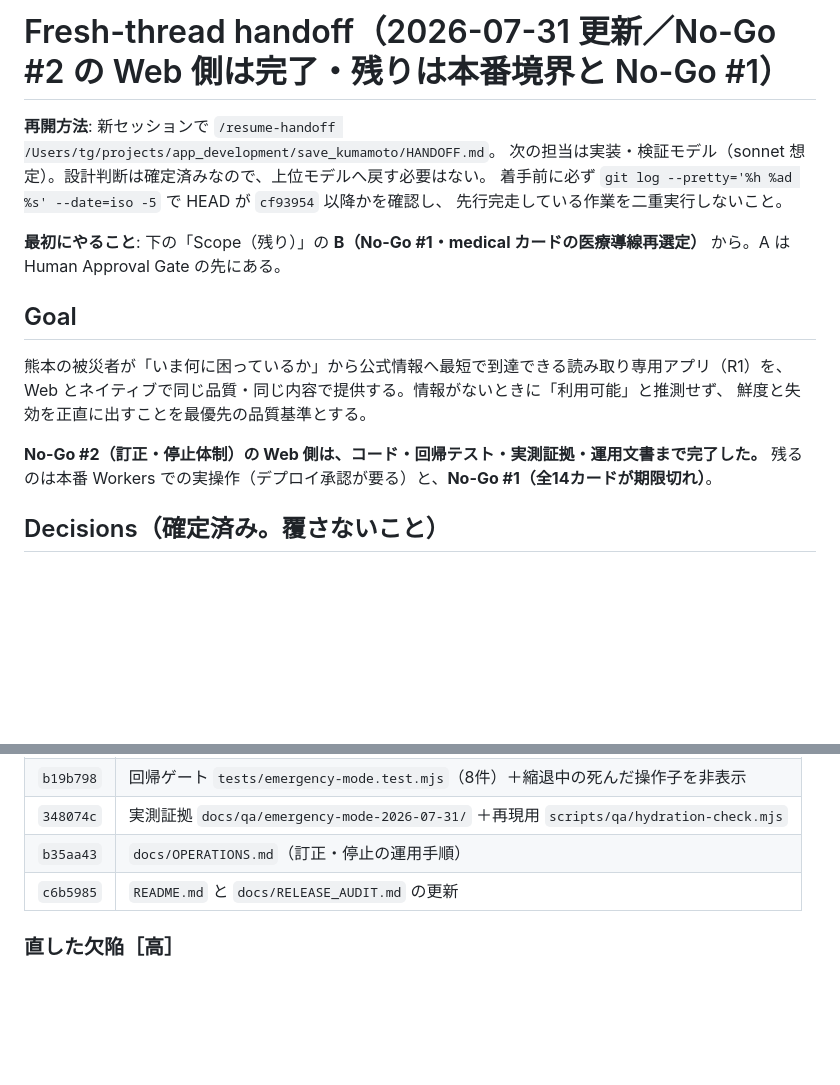
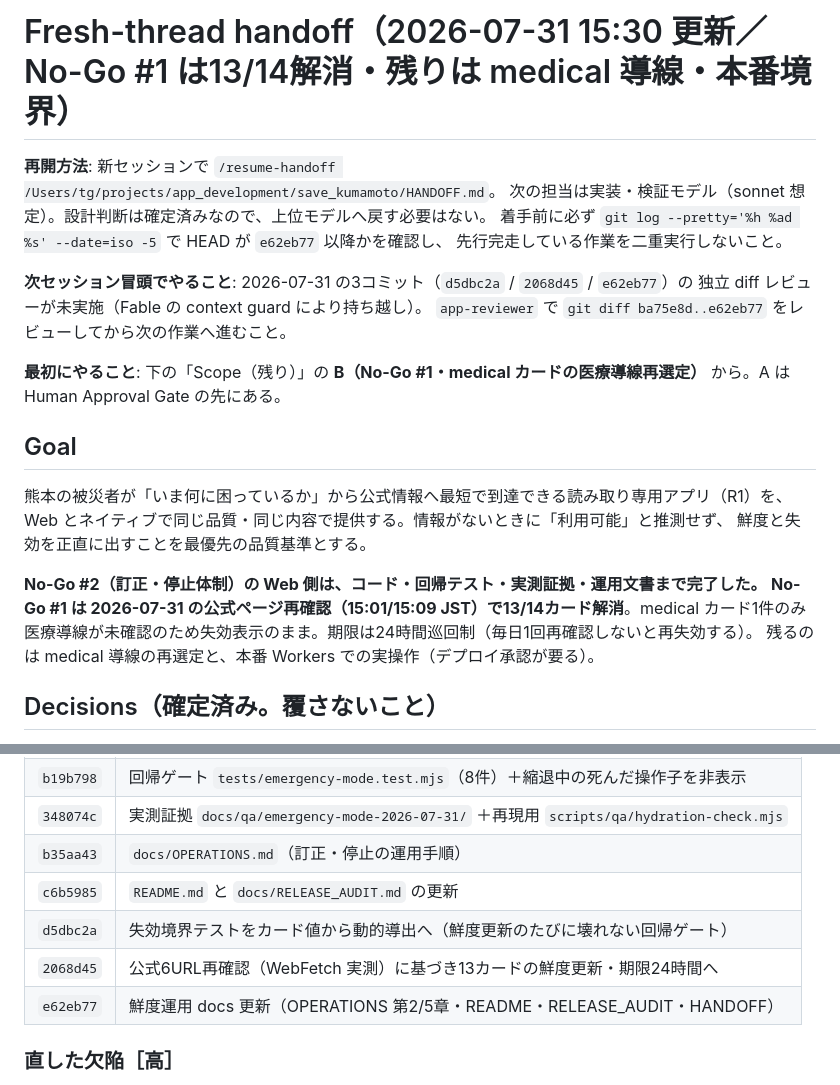
Before and after one commit to House-lovers7/save_kumamoto, a Markdown page: HANDOFF.md, 2 parts joined by grey strips. GitHub-like rendering; blank space fills up the shorter version.

Commit message:
docs: handoff を No-Go #1 の13/14解消と残レビューへ更新
Co-Authored-By: Claude Fable 5 <noreply@anthropic.com>

```diff
--- a/HANDOFF.md
+++ b/HANDOFF.md
@@ -1,9 +1,13 @@
-# Fresh-thread handoff（2026-07-31 更新／No-Go #2 の Web 側は完了・残りは本番境界と No-Go #1）
+# Fresh-thread handoff（2026-07-31 15:30 更新／No-Go #1 は13/14解消・残りは medical 導線・本番境界）
 
 **再開方法**: 新セッションで `/resume-handoff /Users/tg/projects/app_development/save_kumamoto/HANDOFF.md`。
 次の担当は実装・検証モデル（sonnet 想定）。設計判断は確定済みなので、上位モデルへ戻す必要はない。
-着手前に必ず `git log --pretty='%h %ad %s' --date=iso -5` で HEAD が `cf93954` 以降かを確認し、
+着手前に必ず `git log --pretty='%h %ad %s' --date=iso -5` で HEAD が `e62eb77` 以降かを確認し、
 先行完走している作業を二重実行しないこと。
+
+**次セッション冒頭でやること**: 2026-07-31 の3コミット（`d5dbc2a` / `2068d45` / `e62eb77`）の
+独立 diff レビューが未実施（Fable の context guard により持ち越し）。
+`app-reviewer` で `git diff ba75e8d..e62eb77` をレビューしてから次の作業へ進むこと。
 
 **最初にやること**: 下の「Scope（残り）」の **B（No-Go #1・medical カードの医療導線再選定）** から。A は Human Approval Gate の先にある。
 
@@ -14,7 +18,9 @@ Web とネイティブで同じ品質・同じ内容で提供する。情報が
 鮮度と失効を正直に出すことを最優先の品質基準とする。
 
 **No-Go #2（訂正・停止体制）の Web 側は、コード・回帰テスト・実測証拠・運用文書まで完了した。**
-残るのは本番 Workers での実操作（デプロイ承認が要る）と、**No-Go #1（全14カードが期限切れ）**。
+**No-Go #1 は 2026-07-31 の公式ページ再確認（15:01/15:09 JST）で13/14カード解消**。medical カード1件のみ
+医療導線が未確認のため失効表示のまま。期限は24時間巡回制（毎日1回再確認しないと再失効する）。
+残るのは medical 導線の再選定と、本番 Workers での実操作（デプロイ承認が要る）。
 
 ## Decisions（確定済み。覆さないこと）
 
@@ -35,6 +41,9 @@ Web とネイティブで同じ品質・同じ内容で提供する。情報が
 | `348074c` | 実測証拠 `docs/qa/emergency-mode-2026-07-31/` ＋再現用 `scripts/qa/hydration-check.mjs` |
 | `b35aa43` | `docs/OPERATIONS.md`（訂正・停止の運用手順） |
 | `c6b5985` | `README.md` と `docs/RELEASE_AUDIT.md` の更新 |
+| `d5dbc2a` | 失効境界テストをカード値から動的導出へ（鮮度更新のたびに壊れない回帰ゲート） |
+| `2068d45` | 公式6URL再確認（WebFetch 実測）に基づき13カードの鮮度更新・期限24時間へ |
+| `e62eb77` | 鮮度運用 docs 更新（OPERATIONS 第2/5章・README・RELEASE_AUDIT・HANDOFF） |
 
 ### 直した欠陥［高］
 
```
